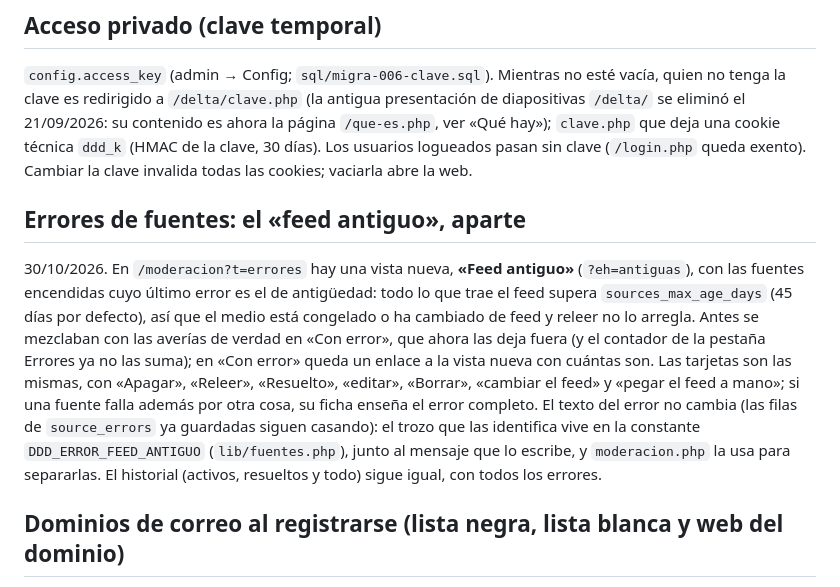
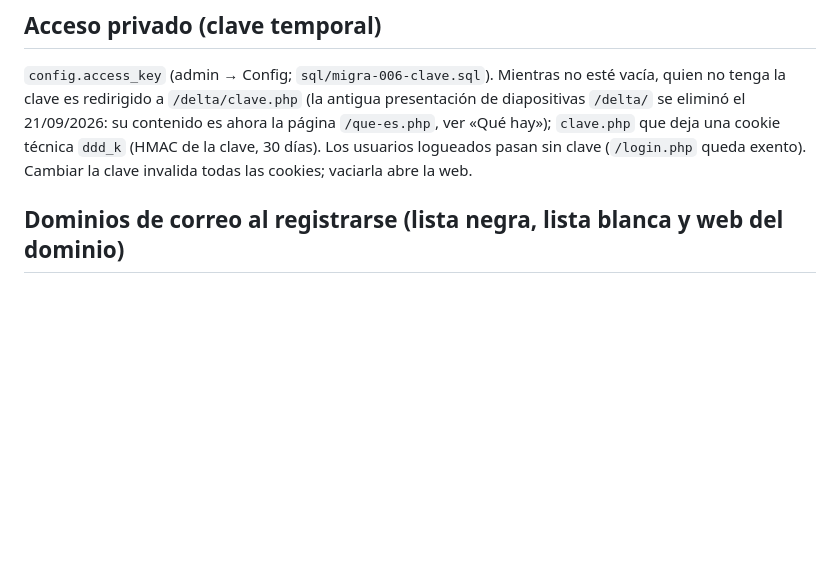
Before and after one commit to deltha-eu/deltha, a Markdown page: README.md, the part around one of its changes. Drawn GitHub-style; blank space fills up the shorter version.

```diff
--- a/README.md
+++ b/README.md
@@ -32,9 +32,6 @@ La zona horaria la fija `lib/app.php` (`[app] timezone` en config.ini, por defec
 
 ## Acceso privado (clave temporal)
 `config.access_key` (admin → Config; `sql/migra-006-clave.sql`). Mientras no esté vacía, quien no tenga la clave es redirigido a `/delta/clave.php` (la antigua presentación de diapositivas `/delta/` se eliminó el 21/09/2026: su contenido es ahora la página `/que-es.php`, ver «Qué hay»); `clave.php` que deja una cookie técnica `ddd_k` (HMAC de la clave, 30 días). Los usuarios logueados pasan sin clave (`/login.php` queda exento). Cambiar la clave invalida todas las cookies; vaciarla abre la web.
-
-## Errores de fuentes: el «feed antiguo», aparte
-30/10/2026. En `/moderacion?t=errores` hay una vista nueva, **«Feed antiguo»** (`?eh=antiguas`), con las fuentes encendidas cuyo último error es el de antigüedad: todo lo que trae el feed supera `sources_max_age_days` (45 días por defecto), así que el medio está congelado o ha cambiado de feed y releer no lo arregla. Antes se mezclaban con las averías de verdad en «Con error», que ahora las deja fuera (y el contador de la pestaña Errores ya no las suma); en «Con error» queda un enlace a la vista nueva con cuántas son. Las tarjetas son las mismas, con «Apagar», «Releer», «Resuelto», «editar», «Borrar», «cambiar el feed» y «pegar el feed a mano»; si una fuente falla además por otra cosa, su ficha enseña el error completo. El texto del error no cambia (las filas de `source_errors` ya guardadas siguen casando): el trozo que las identifica vive en la constante `DDD_ERROR_FEED_ANTIGUO` (`lib/fuentes.php`), junto al mensaje que lo escribe, y `moderacion.php` la usa para separarlas. El historial (activos, resueltos y todo) sigue igual, con todos los errores.
 
 ## Dominios de correo al registrarse (lista negra, lista blanca y web del dominio)
 `email_rejected()` (lib/mail.php): 1) dominio (o uno superior) en `banned_domains` → no se crea la cuenta y sale el aviso de email temporal («no necesitas cuenta para enviar o comentar; si es un error, escríbenos»); 2) en `allowed_domains` (proveedores reconocidos y revisiones manuales) → se admite; 3) sin MX ni A → «ese dominio no existe»; 4) con `email_web_check=1`, la web del dominio (`https://d/`, `https://www.d/`, `http://d/`, siguiendo redirecciones, solo IPs públicas, `email_web_timeout` s por intento) debe responder 2xx; si no, el dominio entra solo en la lista negra con motivo «auto: …» y sale el mismo aviso. Cada intento rechazado cuenta para `reg_per_ip_hour`. En `/moderacion.php#dominios` se ven las dos listas; un dominio de la negra se pasa a la blanca con un botón (después la persona se registra de nuevo). Tablas y semillas: `sql/migra-058-dominios-correo.sql`.
```
Also changed, not shown: other parts of README.md (+0 -3 lines).
